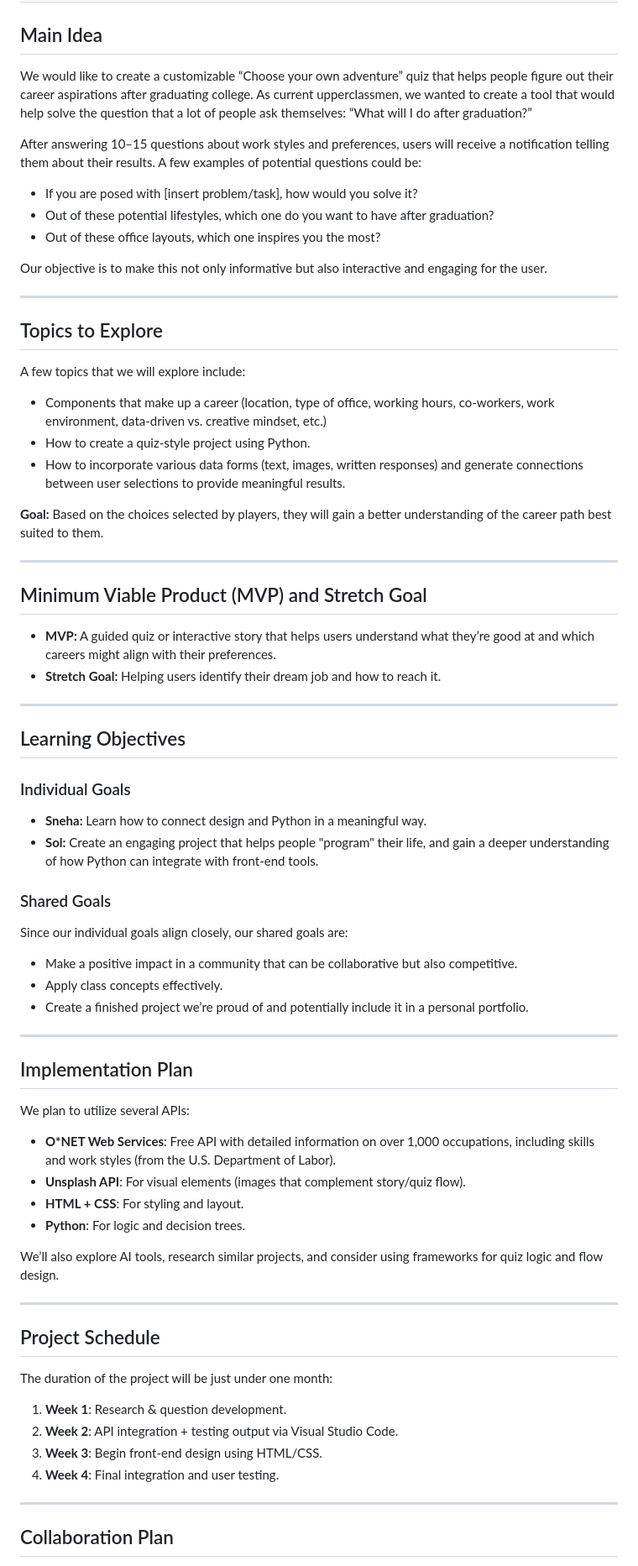
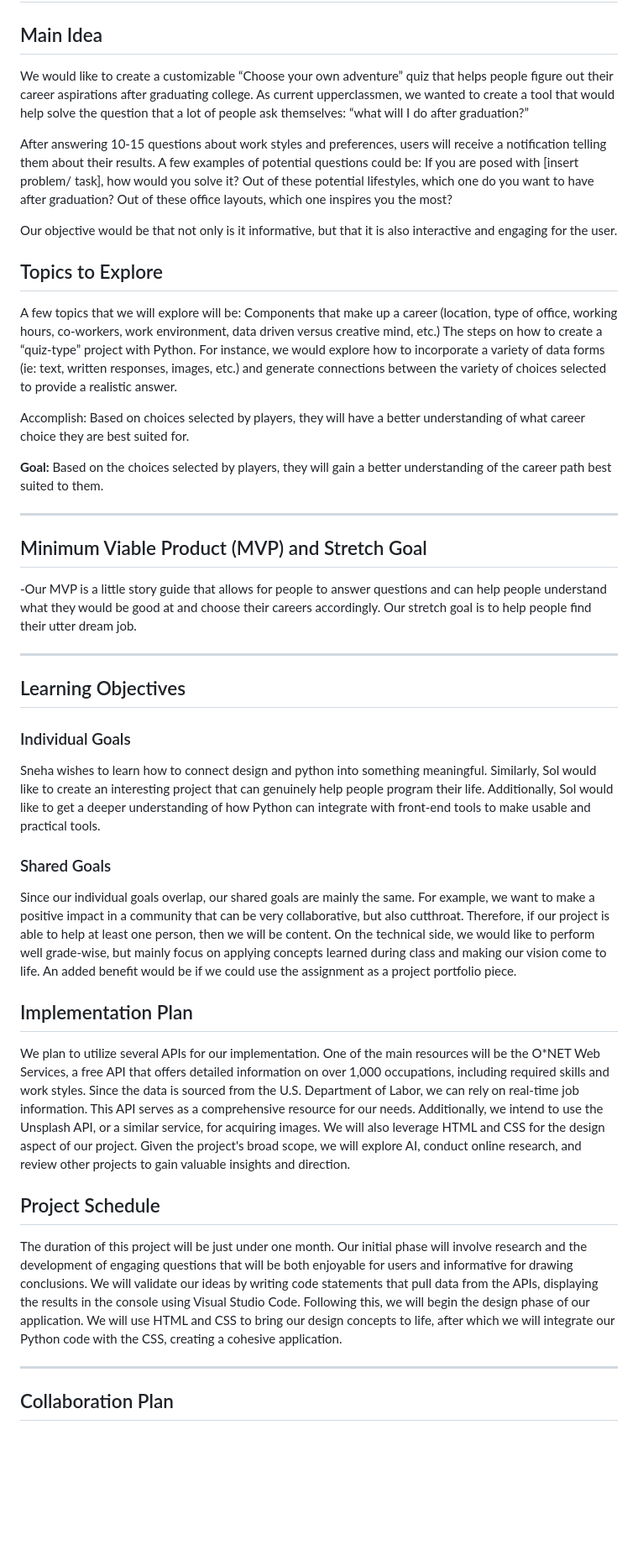
Before and after one commit to sabinavam1/OIM3640project, a Markdown page: proposal.md, the part around one of its changes. Shown at 84% size. GitHub-like rendering; blank space fills up the shorter version.

Commit message:
Project Proposal

```diff
--- a/proposal.md
+++ b/proposal.md
@@ -1,25 +1,25 @@
 # Big Idea
 
 ## Main Idea
-We would like to create a customizable “Choose your own adventure” quiz that helps people figure out their career aspirations after graduating college. As current upperclassmen, we wanted to create a tool that would help solve the question that a lot of people ask themselves: “What will I do after graduation?”
+We would like to create a customizable “Choose your own adventure” quiz that helps people figure out their career aspirations after graduating college. As current upperclassmen, we wanted to create a tool that would help solve the question that a lot of people ask themselves: “what will I do after graduation?”
 
-After answering 10–15 questions about work styles and preferences, users will receive a notification telling them about their results. A few examples of potential questions could be:
+After answering 10-15 questions about work styles and preferences, users will receive a notification telling them about their results. A few examples of potential questions could be:
+If you are posed with [insert problem/ task], how would you solve it?
+Out of these potential lifestyles, which one do you want to have after graduation?
+Out of these office layouts, which one inspires you the most?
 
-- If you are posed with [insert problem/task], how would you solve it?
-- Out of these potential lifestyles, which one do you want to have after graduation?
-- Out of these office layouts, which one inspires you the most?
 
-Our objective is to make this not only informative but also interactive and engaging for the user.
+Our objective would be that not only is it informative, but that it is also interactive and engaging for the user.
 
----
 
 ## Topics to Explore
 
-A few topics that we will explore include:
+A few topics that we will explore will be:
+Components that make up a career (location, type of office, working hours, co-workers, work environment, data driven versus creative mind, etc.)
+The steps on how to create a “quiz-type” project with Python. For instance, we would explore how to incorporate a variety of data forms (ie: text, written responses, images, etc.) and generate connections between the variety of choices selected to provide a realistic answer.
 
-- Components that make up a career (location, type of office, working hours, co-workers, work environment, data-driven vs. creative mindset, etc.)
-- How to create a quiz-style project using Python.
-- How to incorporate various data forms (text, images, written responses) and generate connections between user selections to provide meaningful results.
+Accomplish: Based on choices selected by players, they will have a better understanding of what career choice they are best suited for.
+
 
 **Goal:** Based on the choices selected by players, they will gain a better understanding of the career path best suited to them.
 
@@ -27,8 +27,7 @@ A few topics that we will explore include:
 
 ## Minimum Viable Product (MVP) and Stretch Goal
 
-- **MVP:** A guided quiz or interactive story that helps users understand what they’re good at and which careers might align with their preferences.
-- **Stretch Goal:** Helping users identify their dream job and how to reach it.
+-Our MVP is a little story guide that allows for people to answer questions and can help people understand what they would be good at and choose their careers accordingly. Our stretch goal is to help people find their utter dream job.
 
 ---
 
@@ -36,40 +35,20 @@ A few topics that we will explore include:
 
 ### Individual Goals
 
-- **Sneha:** Learn how to connect design and Python in a meaningful way.
-- **Sol:** Create an engaging project that helps people "program" their life, and gain a deeper understanding of how Python can integrate with front-end tools.
+Sneha wishes to learn how to connect design and python into something meaningful. Similarly, Sol would like to create an interesting project that can genuinely help people program their life. Additionally, Sol would like to get a deeper understanding of how Python can integrate with front-end tools to make usable and practical tools.
 
 ### Shared Goals
 
-Since our individual goals align closely, our shared goals are:
-
-- Make a positive impact in a community that can be collaborative but also competitive.
-- Apply class concepts effectively.
-- Create a finished project we’re proud of and potentially include it in a personal portfolio.
-
----
+Since our individual goals overlap, our shared goals are mainly the same. For example, we want to make a positive impact in a community that can be very collaborative, but also cutthroat. Therefore, if our project is able to help at least one person, then we will be content. On the technical side, we would like to perform well grade-wise, but mainly focus on applying concepts learned during class and making our vision come to life. An added benefit would be if we could use the assignment as a project portfolio piece.
 
 ## Implementation Plan
 
-We plan to utilize several APIs:
+We plan to utilize several APIs for our implementation. One of the main resources will be the O*NET Web Services, a free API that offers detailed information on over 1,000 occupations, including required skills and work styles. Since the data is sourced from the U.S. Department of Labor, we can rely on real-time job information. This API serves as a comprehensive resource for our needs. Additionally, we intend to use the Unsplash API, or a similar service, for acquiring images. We will also leverage HTML and CSS for the design aspect of our project. Given the project's broad scope, we will explore AI, conduct online research, and review other projects to gain valuable insights and direction.
 
-- **O\*NET Web Services**: Free API with detailed information on over 1,000 occupations, including skills and work styles (from the U.S. Department of Labor).
-- **Unsplash API**: For visual elements (images that complement story/quiz flow).
-- **HTML + CSS**: For styling and layout.
-- **Python**: For logic and decision trees.
-
-We’ll also explore AI tools, research similar projects, and consider using frameworks for quiz logic and flow design.
-
----
 
 ## Project Schedule
 
-The duration of the project will be just under one month:
-
-1. **Week 1**: Research & question development.
-2. **Week 2**: API integration + testing output via Visual Studio Code.
-3. **Week 3**: Begin front-end design using HTML/CSS.
-4. **Week 4**: Final integration and user testing.
+The duration of this project will be just under one month. Our initial phase will involve research and the development of engaging questions that will be both enjoyable for users and informative for drawing conclusions. We will validate our ideas by writing code statements that pull data from the APIs, displaying the results in the console using Visual Studio Code. Following this, we will begin the design phase of our application. We will use HTML and CSS to bring our design concepts to life, after which we will integrate our Python code with the CSS, creating a cohesive application.
 
 ---
 
```
Also changed, not shown: other parts of proposal.md (+7 -46 lines).
